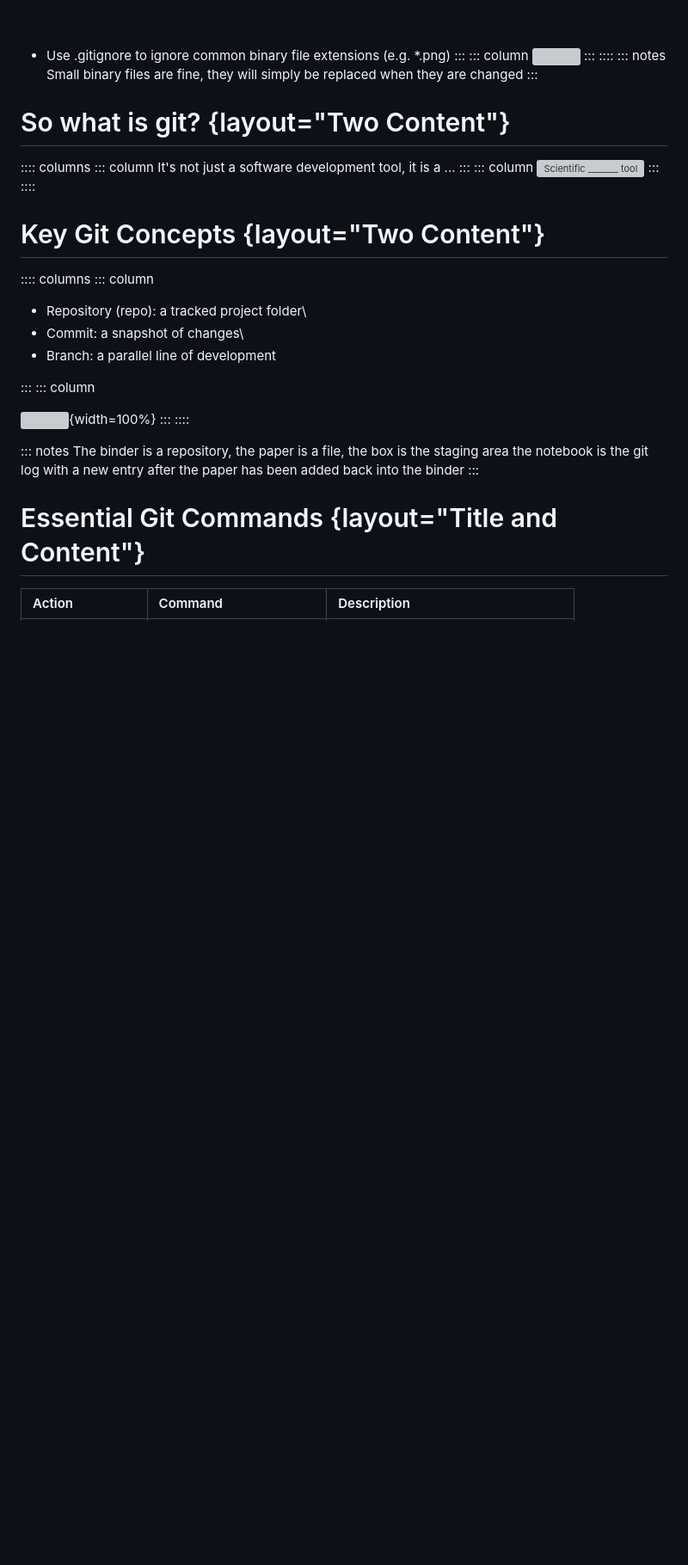
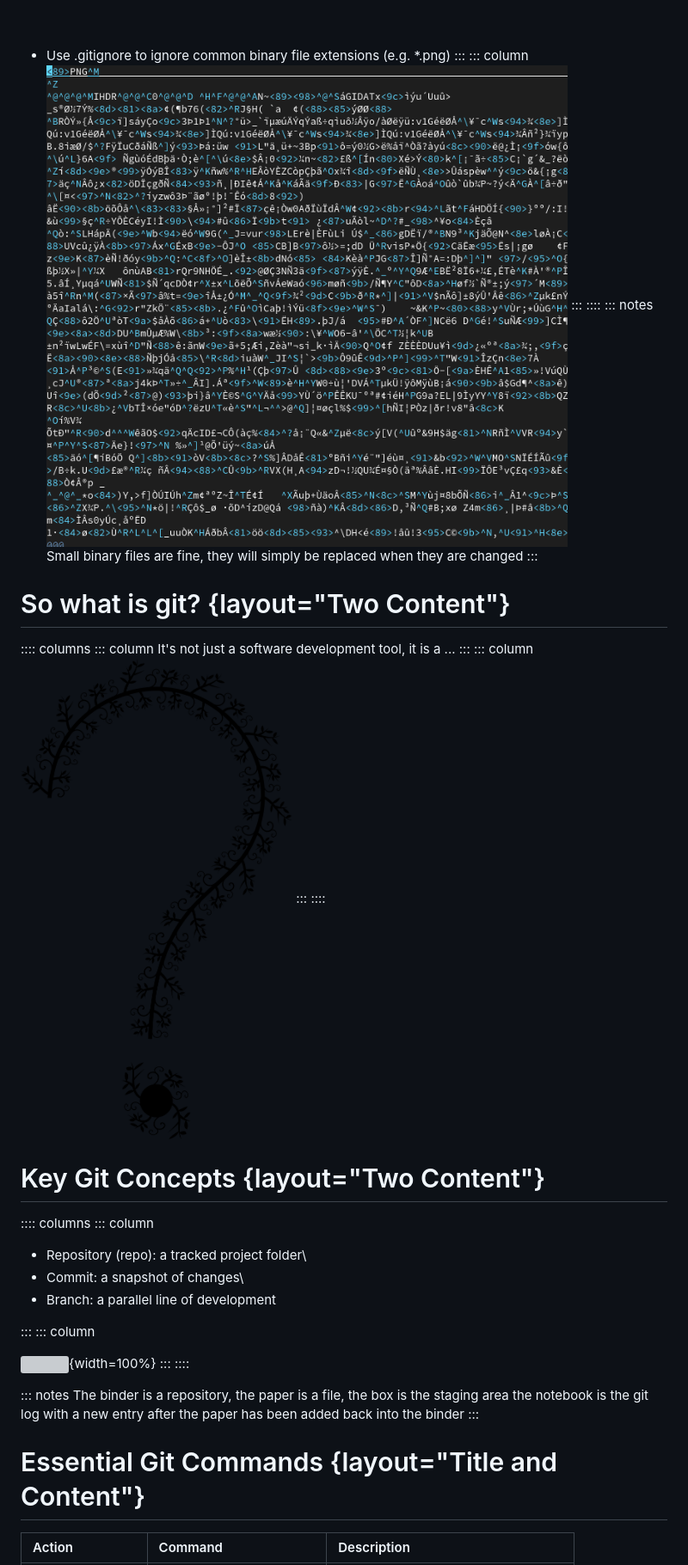
Before and after one commit to Prabhu-LANL/what-do-I-git, a Markdown page: git_out_of_it.md, the part around one of its changes. Shown at 86% size. Rendered like a GitHub page; blank space fills up the shorter version; grey boxes are pictures that could not be loaded.

Commit message:
WIP: Updated main talk to point to images under docs folder

```diff
--- a/git_out_of_it.md
+++ b/git_out_of_it.md
@@ -182,7 +182,7 @@ See
 - Use .gitignore to ignore common binary file extensions (e.g. *.png)
 :::
 ::: column
-![](images/binary_data.png)
+![](docs/images/binary_data.png)
 :::
 ::::
 ::: notes
@@ -196,7 +196,7 @@ Small binary files are fine, they will simply be replaced when they are changed
 It's not just a software development tool, it is a ...
 :::
 ::: column
-![Scientific _______ tool](images/question_mark.png)
+![Scientific _______ tool](docs/images/question_mark.png)
 :::
 ::::
 
```
Also changed, not shown: other parts of git_out_of_it.md (+11 -11 lines).
